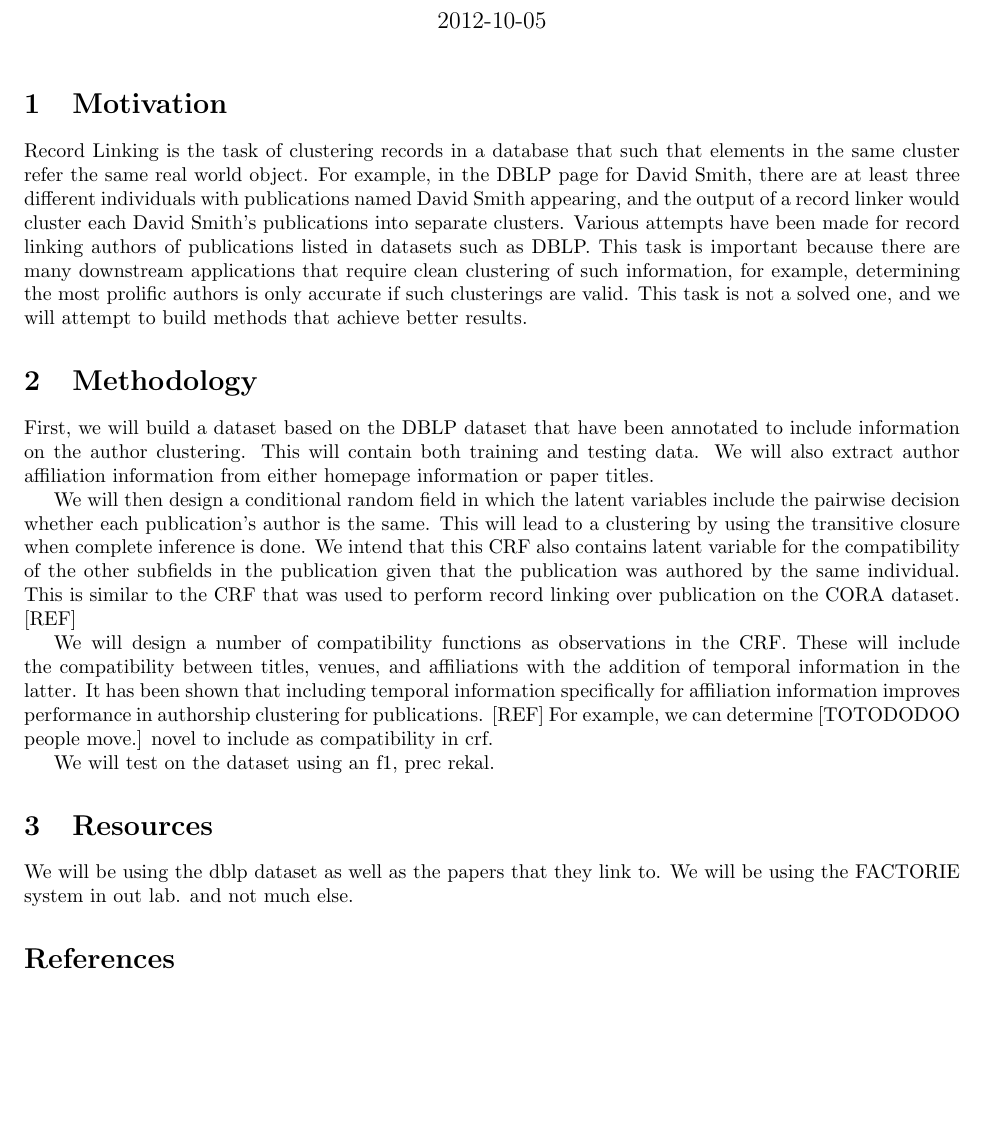
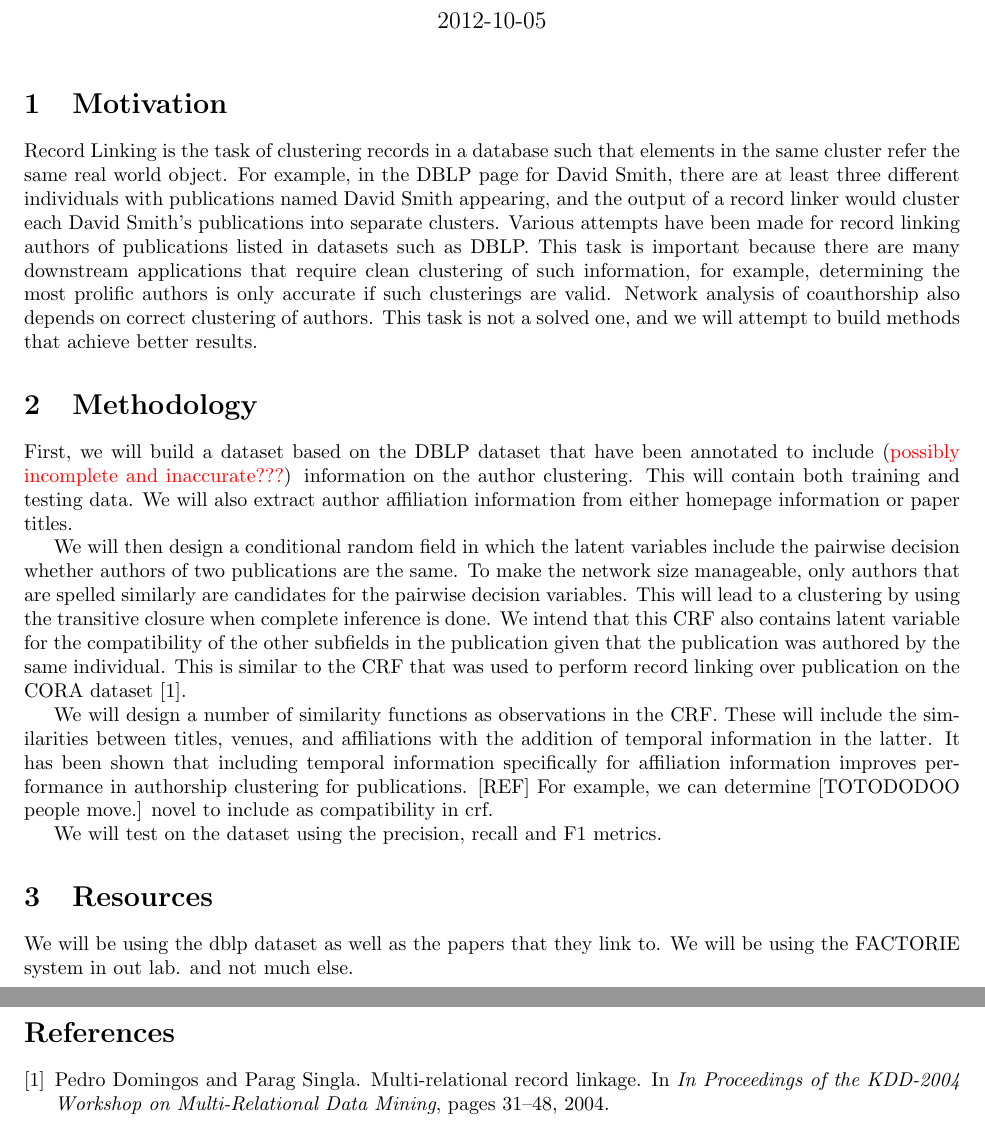
Before and after one commit to samanz/AuthorLink, a LaTeX document (AuthorLink.tex): part of the page before the commit and two parts of pages 1 and 2 of 2 after it, the two joined at a grey line, cut so that both start at the same text, the shorter picture padded with empty space. Compiled offline with pdfLaTeX.

Commit message:
forgot to add modified file

```diff
--- a/AuthorLink.tex
+++ b/AuthorLink.tex
@@ -11,6 +11,8 @@
 
 % Setup for fullpage use
 \usepackage{fullpage}
+
+\usepackage{color}
 
 % Uncomment some of the following if you use the features
 %
@@ -67,18 +69,18 @@
 
 \section{Motivation} % (fold)
 \label{sec:motivation}
-Record Linking is the task of clustering records in a database that such that elements in the same cluster refer the same real world object. For example, in the DBLP page for David Smith, there are at least three different individuals with publications named David Smith appearing, and the output of a record linker would cluster each David Smith's publications into separate clusters. Various attempts have been made for record linking authors of publications listed in datasets such as DBLP. This task is important because there are many downstream applications that require clean clustering of such information, for example, determining the most prolific authors is only accurate if such clusterings are valid. This task is not a solved one, and we will attempt to build methods that achieve better results.
+Record Linking is the task of clustering records in a database such that elements in the same cluster refer the same real world object. For example, in the DBLP page for David Smith, there are at least three different individuals with publications named David Smith appearing, and the output of a record linker would cluster each David Smith's publications into separate clusters. Various attempts have been made for record linking authors of publications listed in datasets such as DBLP. This task is important because there are many downstream applications that require clean clustering of such information, for example, determining the most prolific authors is only accurate if such clusterings are valid. Network analysis of coauthorship also depends on correct clustering of authors. This task is not a solved one, and we will attempt to build methods that achieve better results.
 % section motivation (end)
 
 \section{Methodology} % (fold)
 \label{sec:methodology}
-First, we will build a dataset based on the DBLP dataset that have been annotated to include information on the author clustering. This will contain both training and testing data. We will also extract author affiliation information from either homepage information or paper titles.
+First, we will build a dataset based on the DBLP dataset that have been annotated to include ({\color{red}possibly incomplete and inaccurate???}) information on the author clustering. This will contain both training and testing data. We will also extract author affiliation information from either homepage information or paper titles.
 
-We will then design a conditional random field in which the latent variables include the pairwise decision whether each publication's author is the same. This will lead to a clustering by using the transitive closure when complete inference is done. We intend that this CRF also contains latent variable for the compatibility of the other subfields in the publication given that the publication was authored by the same individual. This is similar to the CRF that was used to perform record linking over publication on the CORA dataset. [REF]
+We will then design a conditional random field in which the latent variables include the pairwise decision whether authors of two publications are the same. To make the network size manageable, only authors that are spelled similarly are candidates for the pairwise decision variables. This will lead to a clustering by using the transitive closure when complete inference is done. We intend that this CRF also contains latent variable for the compatibility of the other subfields in the publication given that the publication was authored by the same individual. This is similar to the CRF that was used to perform record linking over publication on the CORA dataset \cite{Domingos04multi}.
 
-We will design a number of compatibility functions as observations in the CRF. These will include the compatibility between titles, venues, and affiliations with the addition of temporal information in the latter. It has been shown that including temporal information specifically for affiliation information improves performance in authorship clustering for publications. [REF] For example, we can determine [TOTODODOO people move.] novel to include as compatibility in crf.
+We will design a number of similarity functions as observations in the CRF. These will include the similarities between titles, venues, and affiliations with the addition of temporal information in the latter. It has been shown that including temporal information specifically for affiliation information improves performance in authorship clustering for publications. [REF] For example, we can determine [TOTODODOO people move.] novel to include as compatibility in crf.
 
-We will test on the dataset using an f1, prec rekal.
+We will test on the dataset using the precision, recall and F1 metrics.
 % section methodology (end)
 
 \section{Resources} % (fold)
@@ -87,5 +89,5 @@ We will be using the dblp dataset as well as the papers that they link to. We wi
 % section resources (end)
 
 \bibliographystyle{plain}
-\bibliography{}
+\bibliography{refs}
 \end{document}
```
